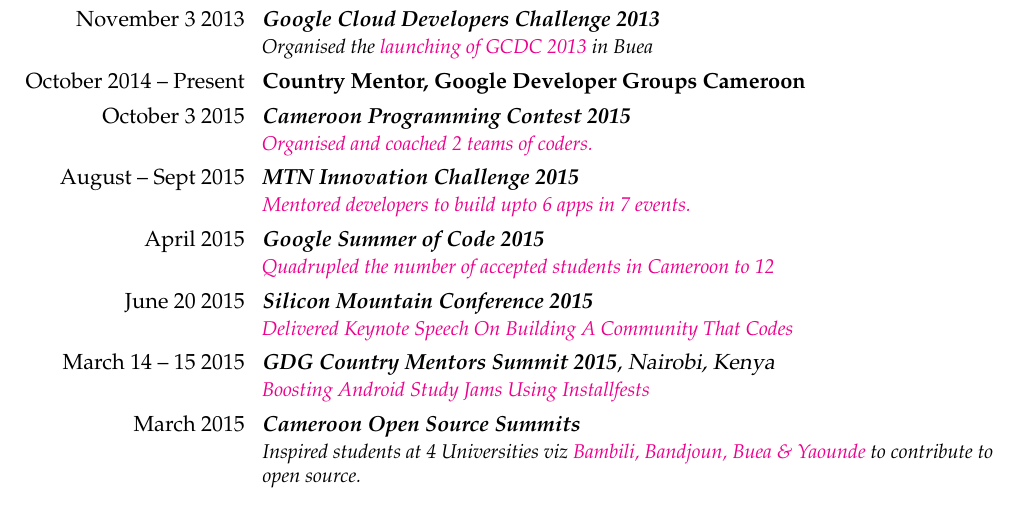
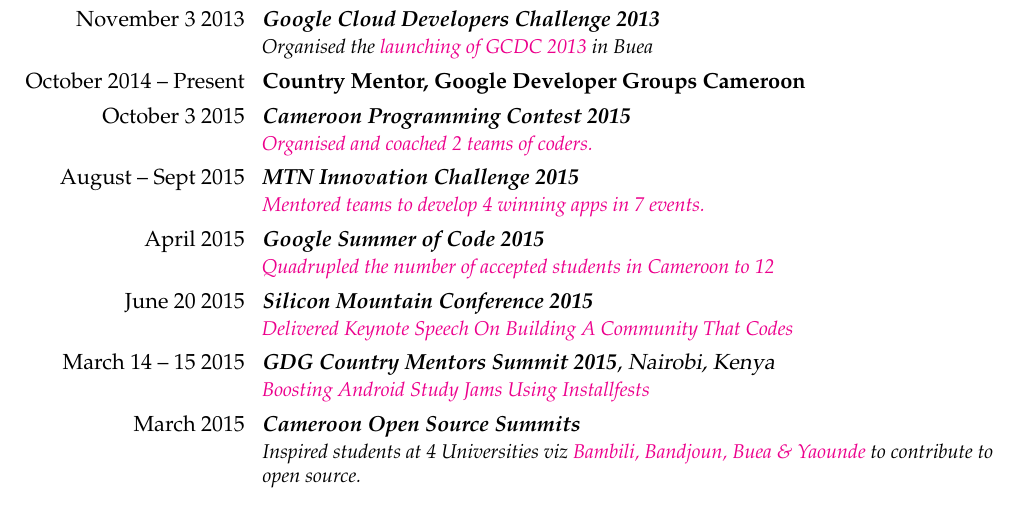
Before and after one commit to ebenezergraham/Resume, a LaTeX CV (Resume.tex): part of page 2 of 2, cut so that both start at the same text. Compiled offline with pdfLaTeX.

Commit message:
Edit the link for the finalists of the MTN Innovation Challenge 2015

```diff
--- a/Resume.tex
+++ b/Resume.tex
@@ -74,7 +74,7 @@
 \cventry{\llap{October 3 2015}}{\textit{Cameroon Programming Contest 2015}}{}{}{}{
 \href{https://plus.google.com/events/c85uitms89q5tkj11sjkjol43tg}{\textit{Organised and coached 2 teams of coders.}}}
 \cventry{\llap{August -- Sept 2015}}{\textit{MTN Innovation Challenge 2015}}{}{}{}{
-\href{www.mtninnovationchallenge.cm}{\textit{Mentored developers to build upto 6 apps in 7 events.}}}
+\href{http://www.mtninnovationchallenge.cm/finalists.html}{\textit{Mentored teams to develop 4 winning apps in 7 events.}}}
 \cventry{\llap{April 2015}}{\textit{Google Summer of Code 2015}}{}{}{}{
 \href{http://google-opensource.blogspot.com/2015/05/gsoc-2015-stats-part-1-all-about.html}{\textit{Quadrupled the number of accepted students in Cameroon to 12}}}
 \cventry{\llap{June 20 2015}}{\textit{Silicon Mountain Conference 2015}}{}{}{}{
```
Also changed, not shown: Resume.pdf, 1 other file.
